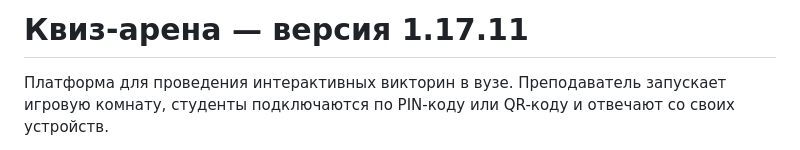
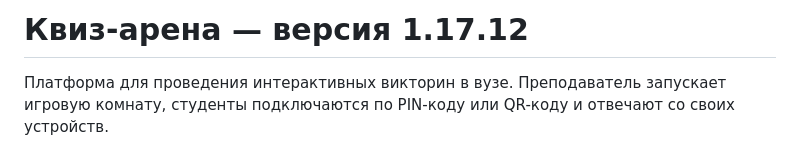
Before and after one commit to evpstg-bit/kviz-arena, a Markdown page: README.md, the part around the change. Rendered like a GitHub page.

Commit message:
Update README version to 1.17.12

```diff
--- a/README.md
+++ b/README.md
@@ -1,4 +1,4 @@
-# Квиз-арена — версия 1.17.11
+# Квиз-арена — версия 1.17.12
 
 Платформа для проведения интерактивных викторин в вузе. Преподаватель запускает игровую комнату, студенты подключаются по PIN-коду или QR-коду и отвечают со своих устройств.
 
```
